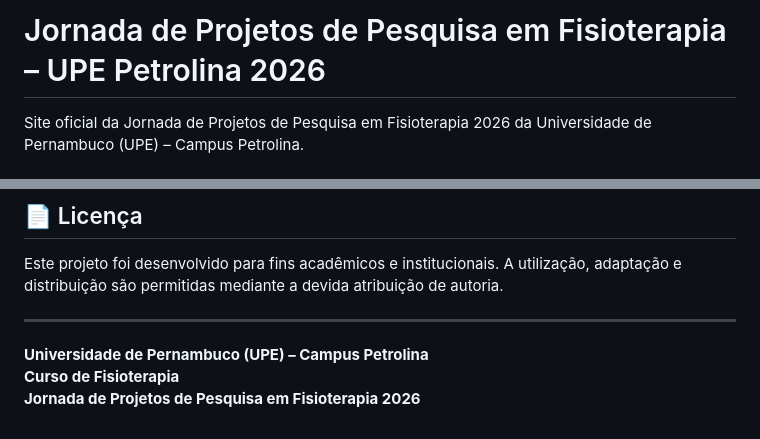
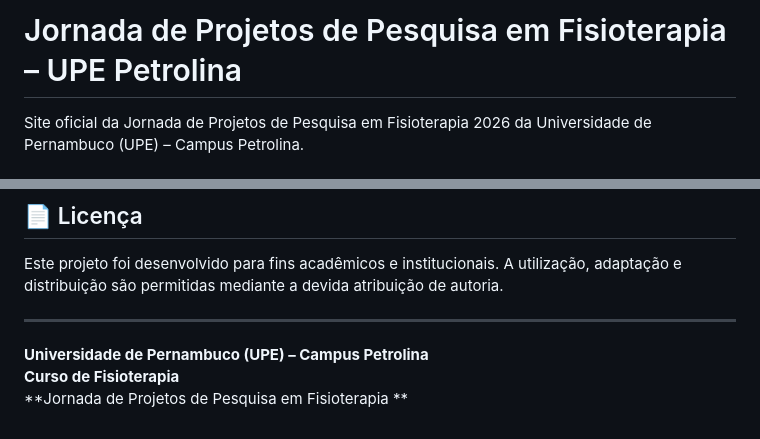
Before and after one commit to Freitas-Dias/jornada-fisioterapia-petrolina, a Markdown page: README.md, 2 parts joined by grey strips. Drawn GitHub-style.

```diff
--- a/README.md
+++ b/README.md
@@ -1,4 +1,4 @@
-# Jornada de Projetos de Pesquisa em Fisioterapia – UPE Petrolina 2026
+# Jornada de Projetos de Pesquisa em Fisioterapia – UPE Petrolina
 
 Site oficial da Jornada de Projetos de Pesquisa em Fisioterapia 2026 da Universidade de Pernambuco (UPE) – Campus Petrolina.
 
@@ -111,4 +111,4 @@ Este projeto foi desenvolvido para fins acadêmicos e institucionais. A utiliza
 
 **Universidade de Pernambuco (UPE) – Campus Petrolina**
 **Curso de Fisioterapia**
-**Jornada de Projetos de Pesquisa em Fisioterapia 2026**
+**Jornada de Projetos de Pesquisa em Fisioterapia **
```
